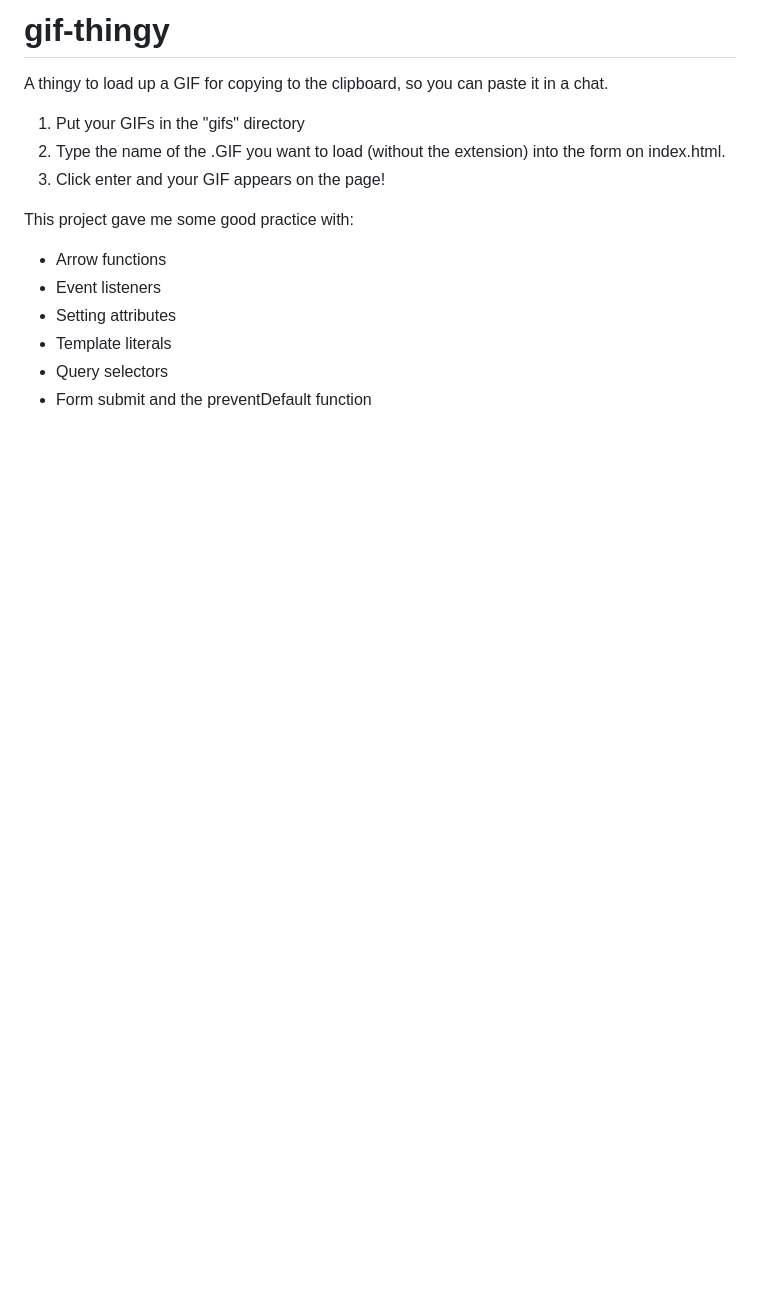
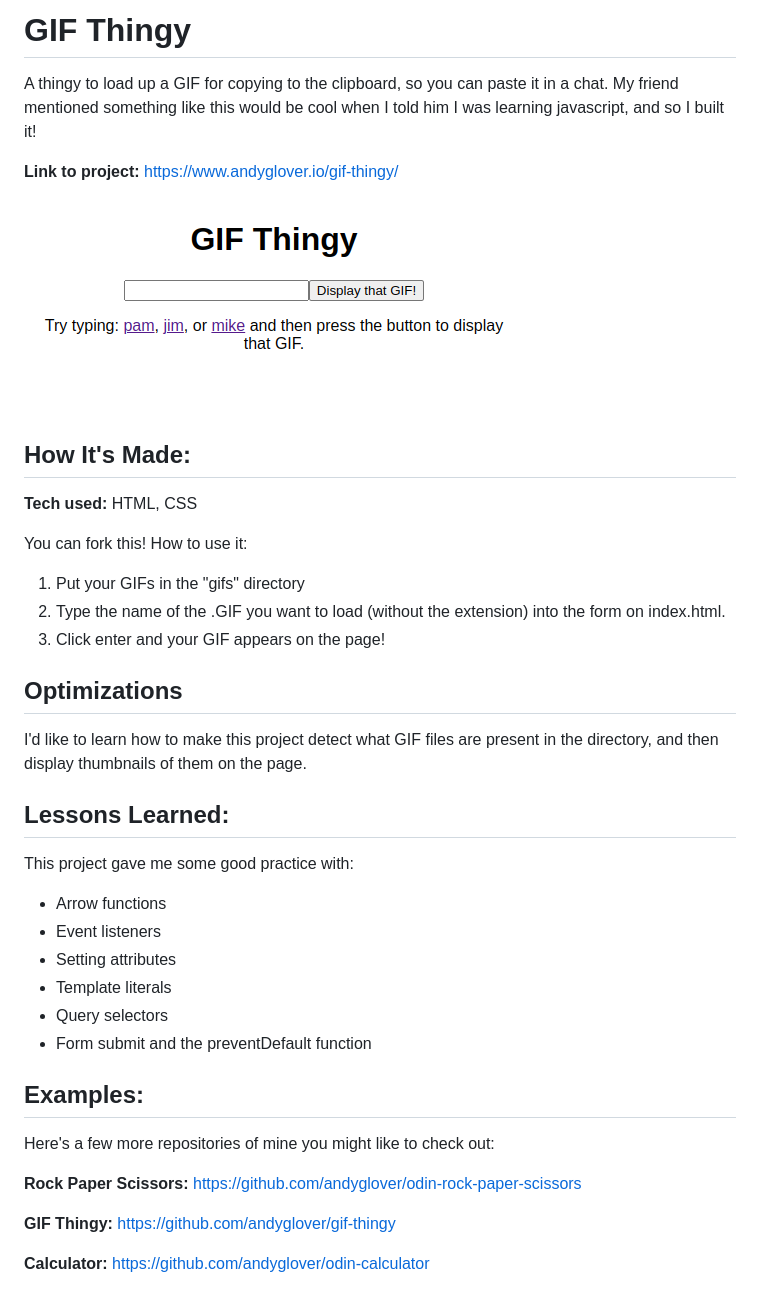
Before and after one commit to andyglover/gif-thingy, a Markdown page: README.md, the part around the change. Drawn GitHub-style; pictures changed too: img/project-screenshot.png (added); blank space fills up the shorter version.

Commit message:
Update readme and add project screenshot

```diff
--- a/README.md
+++ b/README.md
@@ -1,9 +1,24 @@
-# gif-thingy
-A thingy to load up a GIF for copying to the clipboard, so you can paste it in a chat.
+# GIF Thingy
+A thingy to load up a GIF for copying to the clipboard, so you can paste it in a chat. My friend mentioned something like this would be cool when I told him I was learning javascript, and so I built it!
 
+**Link to project:** https://www.andyglover.io/gif-thingy/
+
+![Thumbnail](./img/project-screenshot.png "screenshot of andyglover.dev")
+
+## How It's Made:
+
+**Tech used:** HTML, CSS
+
+You can fork this! How to use it:
 1. Put your GIFs in the "gifs" directory
 2. Type the name of the .GIF you want to load (without the extension) into the form on index.html.
 3. Click enter and your GIF appears on the page!
+
+## Optimizations
+
+I'd like to learn how to make this project detect what GIF files are present in the directory, and then display thumbnails of them on the page.
+
+## Lessons Learned:
 
 This project gave me some good practice with:
 - Arrow functions
@@ -12,3 +27,12 @@ This project gave me some good practice with:
 - Template literals
 - Query selectors
 - Form submit and the preventDefault function
+
+## Examples:
+Here's a few more repositories of mine you might like to check out:
+
+**Rock Paper Scissors:** https://github.com/andyglover/odin-rock-paper-scissors
+
+**GIF Thingy:** https://github.com/andyglover/gif-thingy
+
+**Calculator:** https://github.com/andyglover/odin-calculator
```
